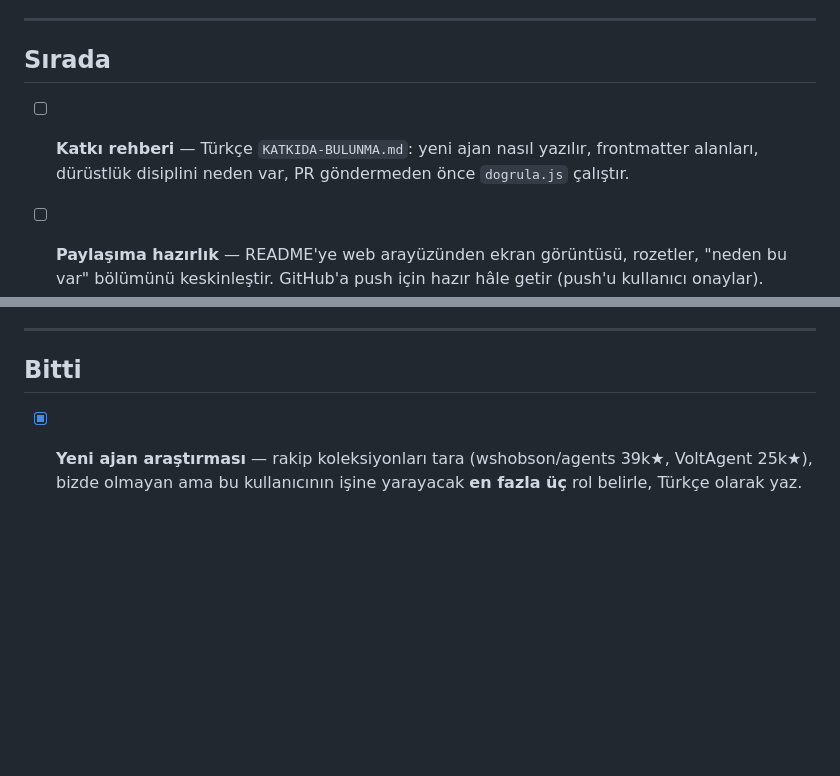
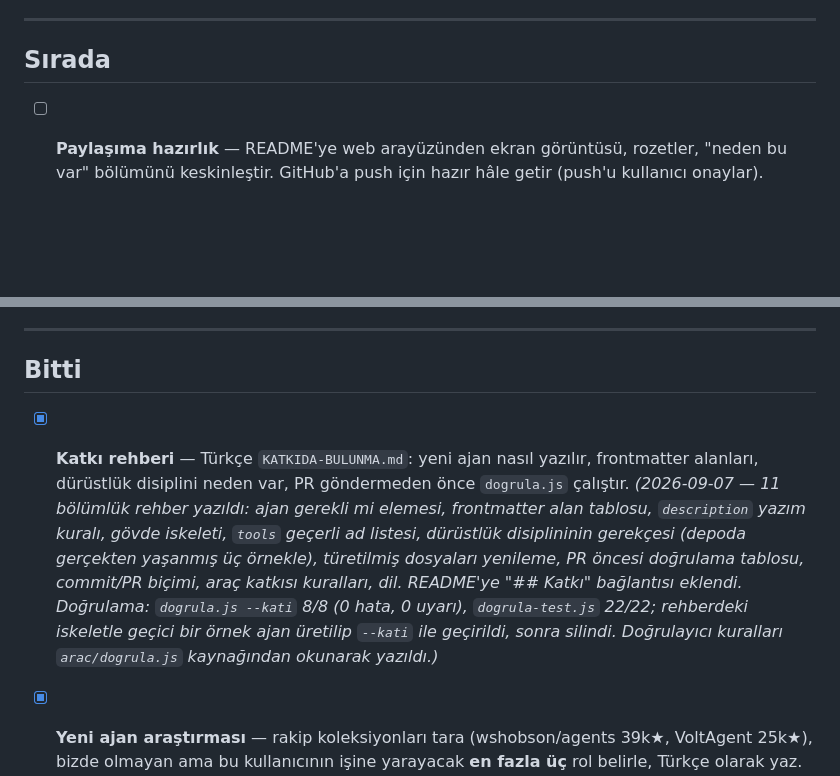
Before and after one commit to Furkiozknn/turkce-ajanlar, a Markdown page: YOL-HARITASI.md, 2 parts joined by grey strips. Rendered like a GitHub page; blank space fills up the shorter version.

Commit message:
Katkı rehberi: README bağlantısı ve yol haritası güncellemesi
KATKIDA-BULUNMA.md bu turda yazıldı ama araya giren eşzamanlı bir
"git add -A" onu bir önceki commit'e (ab0080b) dahil etti; içerik
aynı, sadece commit mesajı yanlış yerde kaldı.

- README'ye "## Katkı" bölümü ve rehber bağlantısı eklendi.
- YOL-HARITASI.md: "Katkı rehberi" maddesi işaretlenip "Bitti"
  bölümüne taşındı, doğrulama notuyla.

Doğrulama: node arac/dogrula.js --kati 8/8 (0 hata, 0 uyarı),
node arac/dogrula-test.js 22/22. Rehberdeki gövde iskeletiyle
geçici bir örnek ajan üretilip --kati ile geçirildi, sonra silindi.

Co-Authored-By: Claude Opus 5 <noreply@anthropic.com>

```diff
--- a/YOL-HARITASI.md
+++ b/YOL-HARITASI.md
@@ -14,10 +14,6 @@ bitince "bitti" denebilecek kadar net olmalı.
 
 ## Sırada
 
-
-- [ ] **Katkı rehberi** — Türkçe `KATKIDA-BULUNMA.md`: yeni ajan nasıl
-      yazılır, frontmatter alanları, dürüstlük disiplini neden var,
-      PR göndermeden önce `dogrula.js` çalıştır.
 
 - [ ] **Paylaşıma hazırlık** — README'ye web arayüzünden ekran
       görüntüsü, rozetler, "neden bu var" bölümünü keskinleştir.
@@ -75,6 +71,20 @@ bitince "bitti" denebilecek kadar net olmalı.
 ## Bitti
 
 <!-- Tamamlanan maddeler tarihiyle buraya taşınır -->
+
+- [x] **Katkı rehberi** — Türkçe `KATKIDA-BULUNMA.md`: yeni ajan nasıl
+      yazılır, frontmatter alanları, dürüstlük disiplini neden var,
+      PR göndermeden önce `dogrula.js` çalıştır.
+      *(2026-09-07 — 11 bölümlük rehber yazıldı: ajan gerekli mi
+      elemesi, frontmatter alan tablosu, `description` yazım kuralı,
+      gövde iskeleti, `tools` geçerli ad listesi, dürüstlük disiplininin
+      gerekçesi (depoda gerçekten yaşanmış üç örnekle), türetilmiş
+      dosyaları yenileme, PR öncesi doğrulama tablosu, commit/PR biçimi,
+      araç katkısı kuralları, dil. README'ye "## Katkı" bağlantısı
+      eklendi. Doğrulama: `dogrula.js --kati` 8/8 (0 hata, 0 uyarı),
+      `dogrula-test.js` 22/22; rehberdeki iskeletle geçici bir örnek
+      ajan üretilip `--kati` ile geçirildi, sonra silindi. Doğrulayıcı
+      kuralları `arac/dogrula.js` kaynağından okunarak yazıldı.)*
 
 - [x] **Yeni ajan araştırması** — rakip koleksiyonları tara
       (wshobson/agents 39k★, VoltAgent 25k★), bizde olmayan ama bu
```
Also changed, not shown: README.md (+7 -0 lines).
